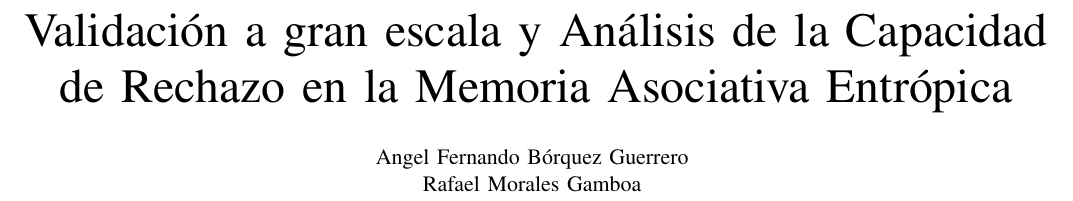
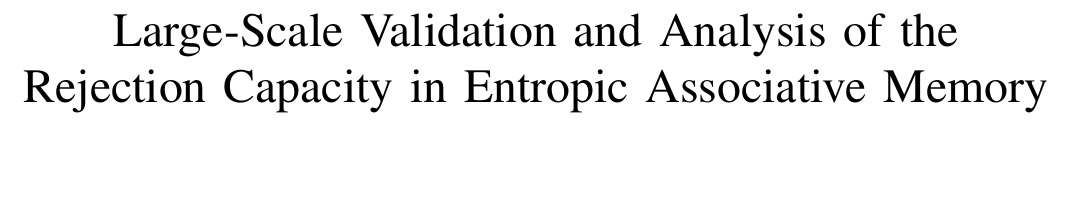
Before and after one commit to FernyBoy/ArticuloEAM, a LaTeX paper (articuloIngles.tex): part of page 1 of 7, cut at the place of the change, the shorter picture padded with empty space. The pictures show the PDF file articuloIngles.pdf that the author committed with the source.

Commit message:
Traduccion corregida

```diff
--- a/articuloIngles.tex
+++ b/articuloIngles.tex
@@ -9,12 +9,12 @@
 \usepackage{float}
 \usepackage{booktabs}
 
-\title{Validación a gran escala y Análisis de la Capacidad de Rechazo en la Memoria Asociativa Entrópica}
+\title{Large-Scale Validation and Analysis of the Rejection Capacity in Entropic Associative Memory}
 
-\author{
-    Angel Fernando Bórquez Guerrero \\
-    Rafael Morales Gamboa \\
-}
+%\author{
+%    Angel Fernando Bórquez Guerrero \\
+%    Rafael Morales Gamboa \\
+%}
 
 \begin{document}
 
```
Also changed, not shown: articuloIngles.pdf, articuloIngles.tex (2 more changed lines).
